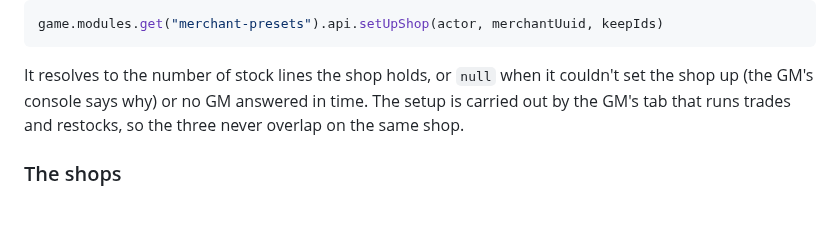
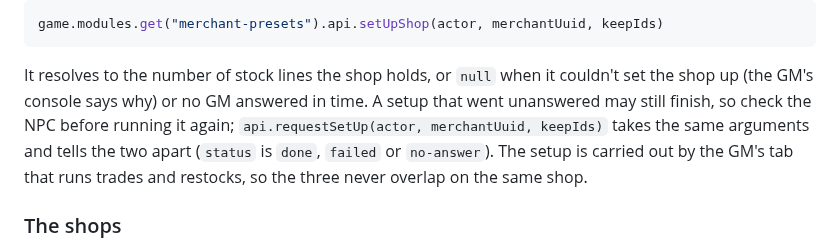
Before and after one commit to mikiross87/merchant-presets, a Markdown page: README.md, the part around the change. GitHub-like rendering; blank space fills up the shorter version.

Commit message:
Say that an unanswered macro setup may still finish
Refs #136

Co-Authored-By: Claude Opus 5.5 <noreply@anthropic.com>

```diff
--- a/README.md
+++ b/README.md
@@ -133,6 +133,9 @@ game.modules.get("merchant-presets").api.setUpShop(actor, merchantUuid, keepIds)
 
 It resolves to the number of stock lines the shop holds, or `null` when it
 couldn't set the shop up (the GM's console says why) or no GM answered in time.
+A setup that went unanswered may still finish, so check the NPC before running
+it again; `api.requestSetUp(actor, merchantUuid, keepIds)` takes the same
+arguments and tells the two apart (`status` is `done`, `failed` or `no-answer`).
 The setup is carried out by the GM's tab that runs trades and restocks, so the
 three never overlap on the same shop.
 
```
